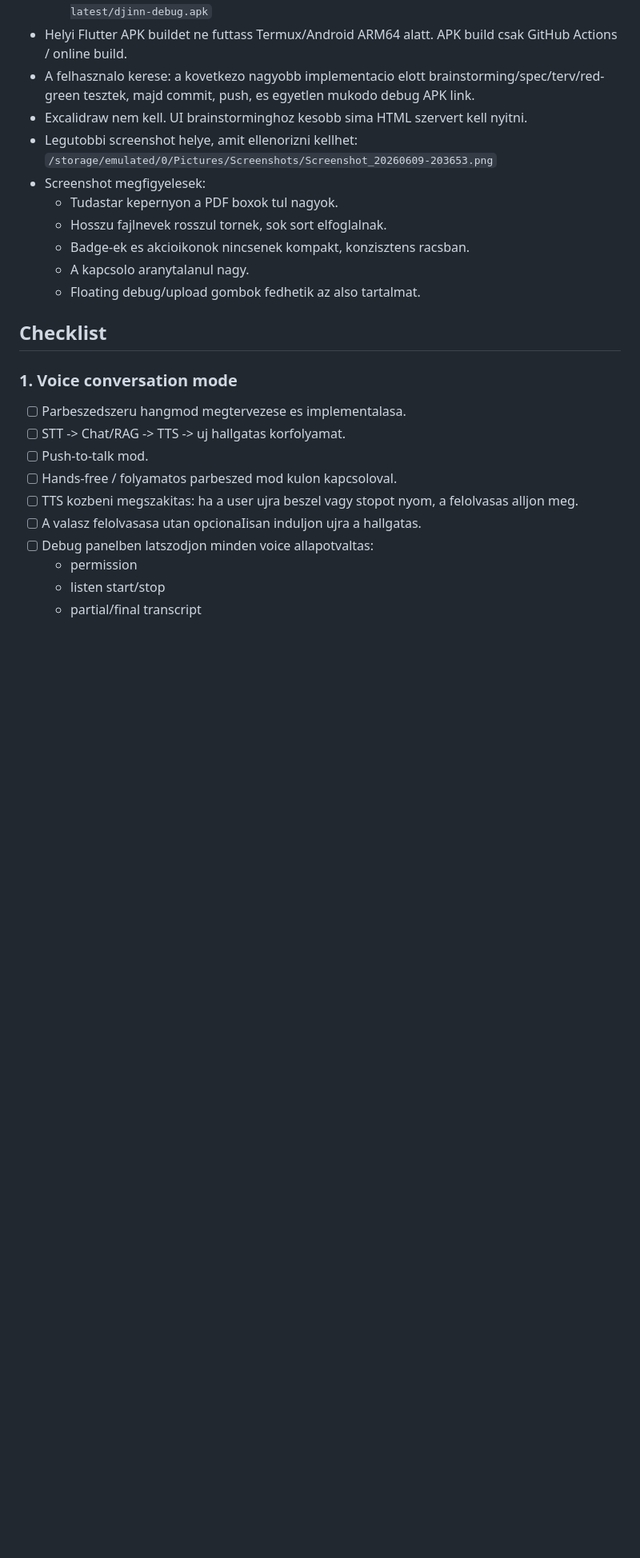
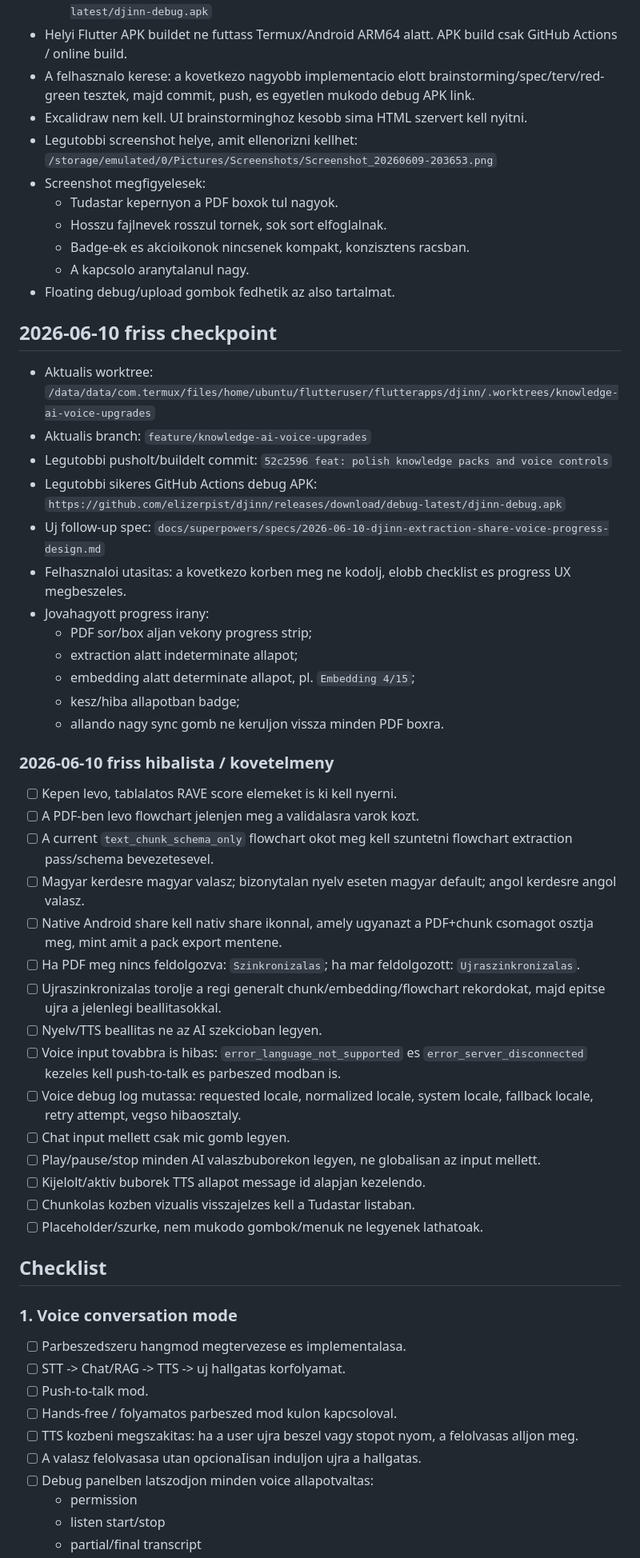
Before and after one commit to elizerpist/djinn, a Markdown page: todo0609.md, the part around the change. Shown at 80% size. Rendered like a GitHub page; blank space fills up the shorter version.

Commit message:
docs: add extraction voice progress follow-up spec

```diff
--- a/todo0609.md
+++ b/todo0609.md
@@ -21,7 +21,53 @@ Cel: ez a fajl legyen a visszateresi pont, ha a munkamenet lefagyna vagy ujra ke
   - Hosszu fajlnevek rosszul tornek, sok sort elfoglalnak.
   - Badge-ek es akcioikonok nincsenek kompakt, konzisztens racsban.
   - A kapcsolo aranytalanul nagy.
-  - Floating debug/upload gombok fedhetik az also tartalmat.
+- Floating debug/upload gombok fedhetik az also tartalmat.
+
+## 2026-06-10 friss checkpoint
+
+- Aktualis worktree: `/data/data/com.termux/files/home/ubuntu/flutteruser/flutterapps/djinn/.worktrees/knowledge-ai-voice-upgrades`
+- Aktualis branch: `feature/knowledge-ai-voice-upgrades`
+- Legutobbi pusholt/buildelt commit: `52c2596 feat: polish knowledge packs and voice controls`
+- Legutobbi sikeres GitHub Actions debug APK:
+  `https://github.com/elizerpist/djinn/releases/download/debug-latest/djinn-debug.apk`
+- Uj follow-up spec:
+  `docs/superpowers/specs/2026-06-10-djinn-extraction-share-voice-progress-design.md`
+- Felhasznaloi utasitas: a kovetkezo korben meg ne kodolj, elobb checklist es
+  progress UX megbeszeles.
+- Jovahagyott progress irany:
+  - PDF sor/box aljan vekony progress strip;
+  - extraction alatt indeterminate allapot;
+  - embedding alatt determinate allapot, pl. `Embedding 4/15`;
+  - kesz/hiba allapotban badge;
+  - allando nagy sync gomb ne keruljon vissza minden PDF boxra.
+
+### 2026-06-10 friss hibalista / kovetelmeny
+
+- [ ] Kepen levo, tablalatos RAVE score elemeket is ki kell nyerni.
+- [ ] A PDF-ben levo flowchart jelenjen meg a validalasra varok kozt.
+- [ ] A current `text_chunk_schema_only` flowchart okot meg kell szuntetni
+      flowchart extraction pass/schema bevezetesevel.
+- [ ] Magyar kerdesre magyar valasz; bizonytalan nyelv eseten magyar default;
+      angol kerdesre angol valasz.
+- [ ] Native Android share kell nativ share ikonnal, amely ugyanazt a
+      PDF+chunk csomagot osztja meg, mint amit a pack export mentene.
+- [ ] Ha PDF meg nincs feldolgozva: `Szinkronizalas`; ha mar feldolgozott:
+      `Ujraszinkronizalas`.
+- [ ] Ujraszinkronizalas torolje a regi generalt chunk/embedding/flowchart
+      rekordokat, majd epitse ujra a jelenlegi beallitasokkal.
+- [ ] Nyelv/TTS beallitas ne az AI szekcioban legyen.
+- [ ] Voice input tovabbra is hibas:
+      `error_language_not_supported` es `error_server_disconnected` kezeles
+      kell push-to-talk es parbeszed modban is.
+- [ ] Voice debug log mutassa:
+      requested locale, normalized locale, system locale, fallback locale,
+      retry attempt, vegso hibaosztaly.
+- [ ] Chat input mellett csak mic gomb legyen.
+- [ ] Play/pause/stop minden AI valaszbuborekon legyen, ne globalisan az input
+      mellett.
+- [ ] Kijelolt/aktiv buborek TTS allapot message id alapjan kezelendo.
+- [ ] Chunkolas kozben vizualis visszajelzes kell a Tudastar listaban.
+- [ ] Placeholder/szurke, nem mukodo gombok/menuk ne legyenek lathatoak.
 
 ## Checklist
 
```
Also changed, not shown: 1 other file.
